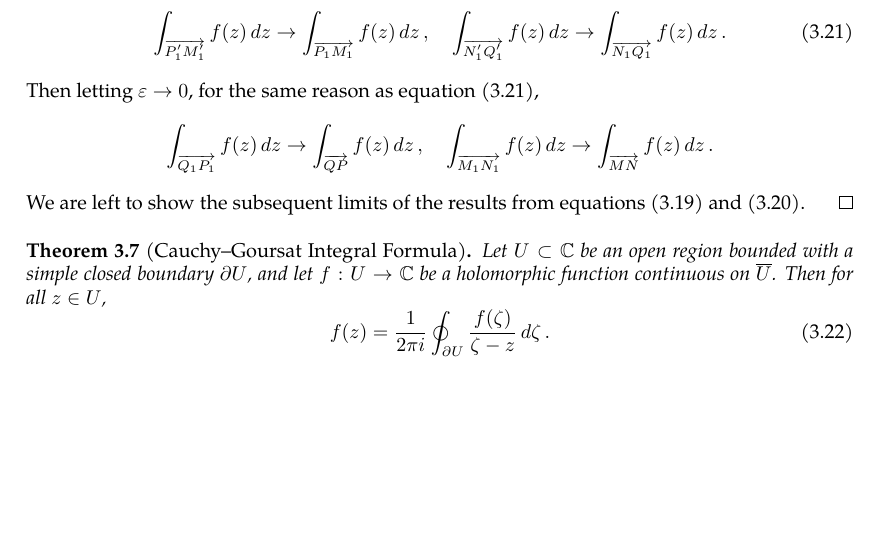
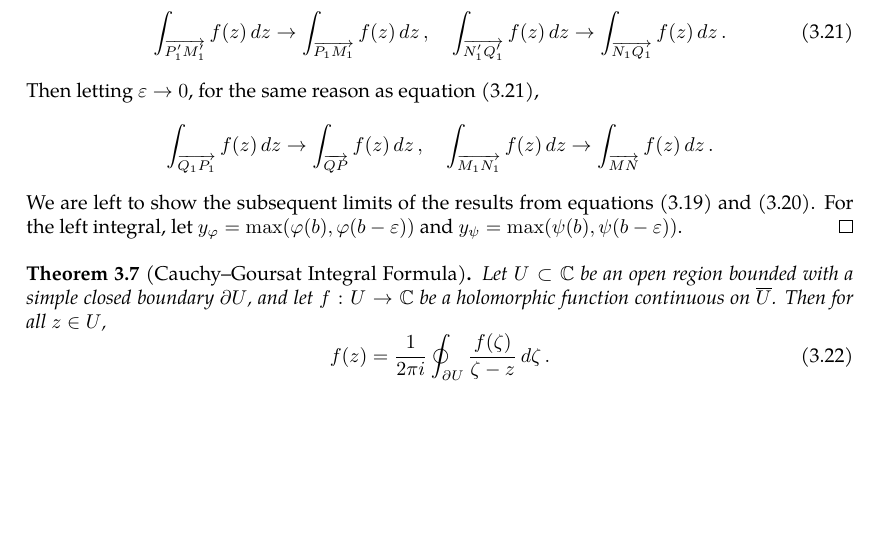
Before and after one commit to slipperking/complex-analysis-latex, a LaTeX document (main.tex): part of page 23 of 23, cut so that both start at the same text. Compiled offline with pdfLaTeX.

Commit message:
overleaf_to_git (Sat May 24 20:03:06 2025 -0700): update main.tex from r4702 to r4707

```diff
--- a/main.tex
+++ b/main.tex
@@ -636,7 +636,7 @@ When Cauchy famously published \autoref{thm:cauchyintegralformula} and \autoref{
         \int_{\overrightarrow{P_1'M_1'}}f(z)\ddz\to \int_{\overrightarrow{P_1M_1}}f(z)\ddz,\quad\int_{\overrightarrow{N_1'Q_1'}}f(z)\ddz\to \int_{\overrightarrow{N_1Q_1}}f(z)\ddz.\label{eq:cauchygoursattheorem_innerinnerverticaltoouterinnervertical}
     \end{equation}
     Then letting \(\varepsilon\to0\), for the same reason as equation \eqref{eq:cauchygoursattheorem_innerinnerverticaltoouterinnervertical}, \[\int_{\overrightarrow{Q_1P_1}}f(z)\ddz\to \int_{\overrightarrow{QP}}f(z)\ddz,\quad\int_{\overrightarrow{M_1N_1}}f(z)\ddz\to \int_{\overrightarrow{MN}}f(z)\ddz.\]
-    We are left to show the subsequent limits of the results from equations \eqref{eq:cauchygoursattheorem_innerinnerhorizontaltoouterinnerhorizontal1} and \eqref{eq:cauchygoursattheorem_innerinnerhorizontaltoouterinnerhorizontal2}.
+    We are left to show the subsequent limits of the results from equations \eqref{eq:cauchygoursattheorem_innerinnerhorizontaltoouterinnerhorizontal1} and \eqref{eq:cauchygoursattheorem_innerinnerhorizontaltoouterinnerhorizontal2}. For the left integral, let \(y_{\varphi}=\max\paren{\varphi(b),\varphi\paren{b-\varepsilon}}\) and \(y_{\psi}=\max\paren{\psi(b),\psi\paren{b-\varepsilon}}\).
 \end{proof}
 \begin{theorem}[Cauchy--Goursat Integral Formula]\label{thm:cauchygoursatformula}
     Let \(U\subset\mathbb{C}\) be an open region bounded with a simple closed boundary \(\partial U \), and let \(f:U\to\mathbb{C}\) be a holomorphic function continuous on \(\overline{U}\). Then for all \(z\in U\),
```
